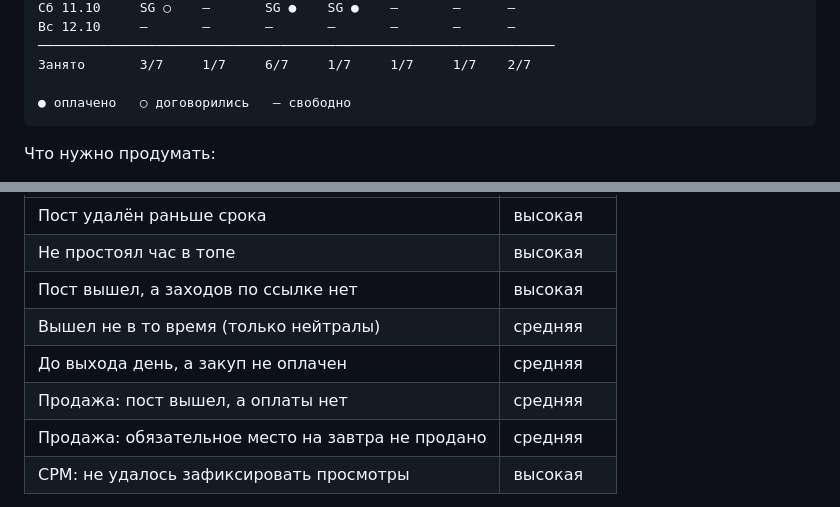
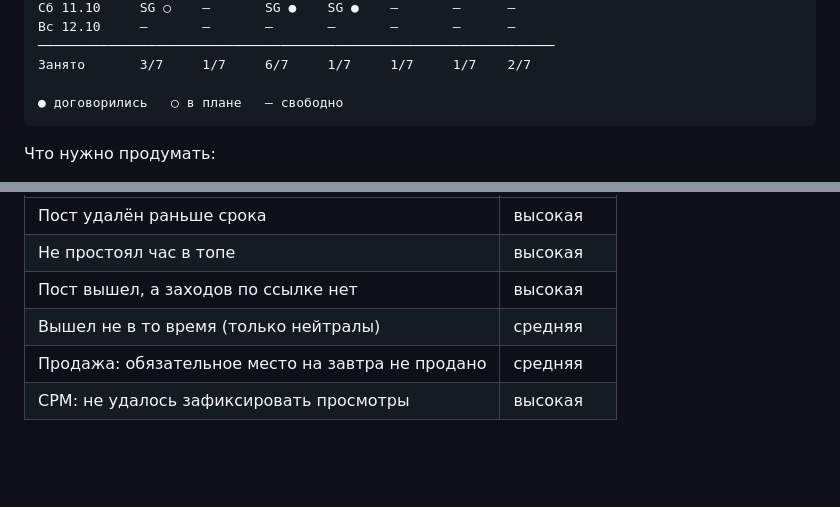
Before and after one commit to DenZir/tg_analytics, a Markdown page: DESIGN_BRIEF_ADS.md, 2 parts joined by grey strips. Drawn GitHub-style; blank space fills up the shorter version.

````diff
--- a/DESIGN_BRIEF_ADS.md
+++ b/DESIGN_BRIEF_ADS.md
@@ -174,7 +174,7 @@
 ──────────────────────────────────────────────────────────────────
 Занято       3/7     1/7     6/7     1/7     1/7     1/7    2/7
 
-● оплачено   ○ договорились   — свободно
+● договорились   ○ в плане   — свободно
 ```
 
 Что нужно продумать:
@@ -292,8 +292,6 @@ VPN                     1     —      2     —       —   —    1 │     4
 | Не простоял час в топе | высокая |
 | Пост вышел, а заходов по ссылке нет | высокая |
 | Вышел не в то время (только нейтралы) | средняя |
-| До выхода день, а закуп не оплачен | средняя |
-| Продажа: пост вышел, а оплаты нет | средняя |
 | Продажа: обязательное место на завтра не продано | средняя |
 | CPM: не удалось зафиксировать просмотры | высокая |
 
````
Also changed, not shown: other parts of DESIGN_BRIEF_ADS.md (+8 -8 lines).
